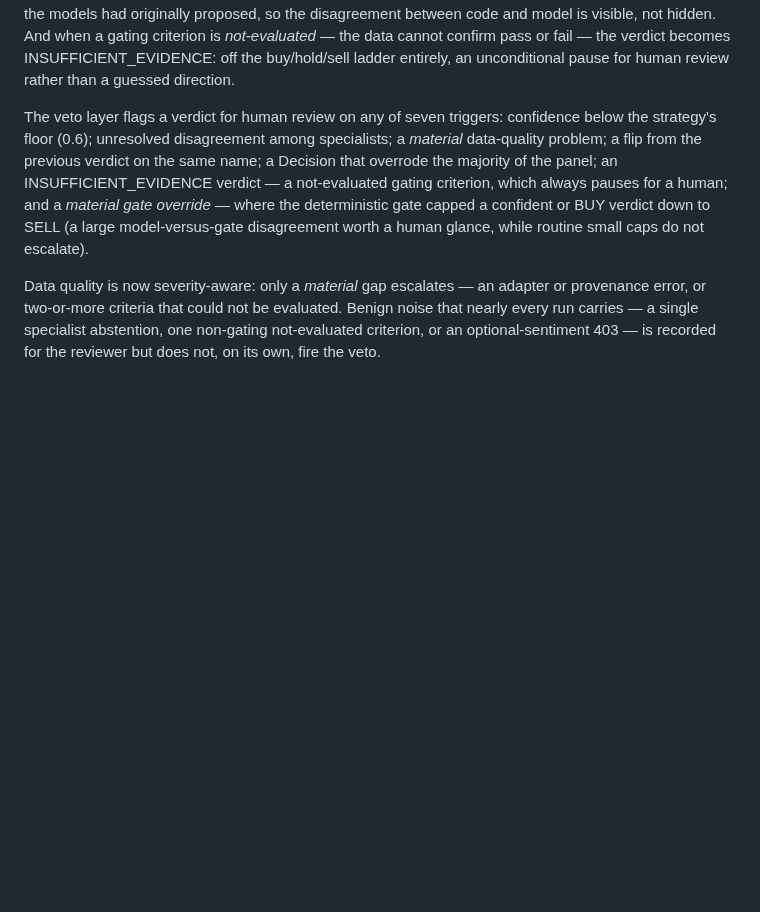
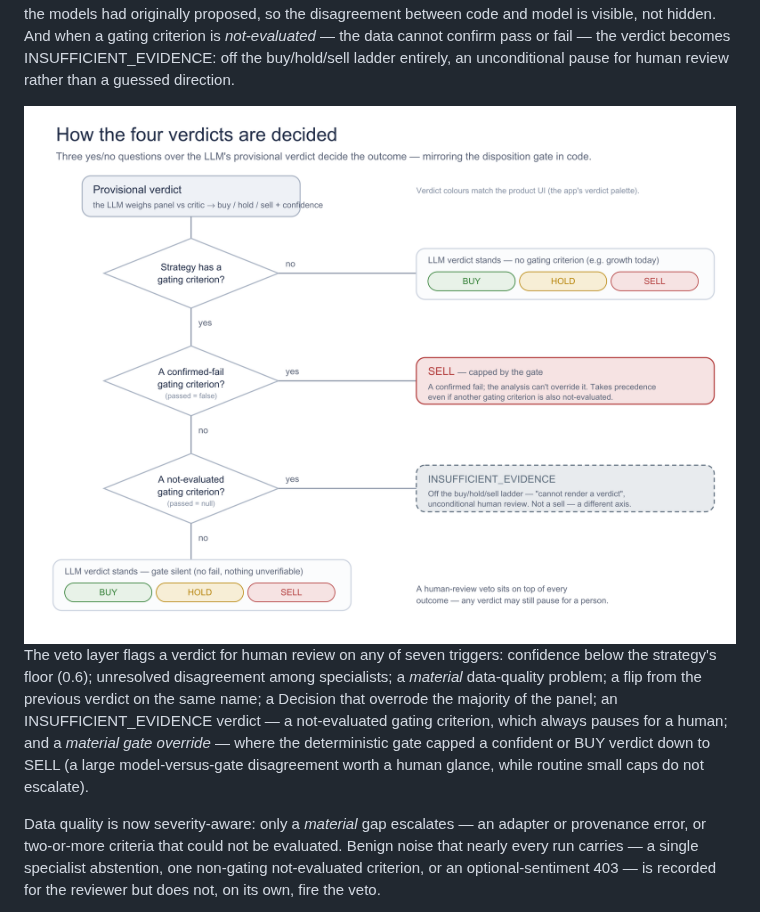
Before and after one commit to kayvonsalari/aristos-council, a Markdown page: docs/COUNCIL_EXPLAINER.md, the part around the change. GitHub-like rendering; pictures changed too: docs/decision_logic.png (added); blank space fills up the shorter version.

Commit message:
Decision-logic diagram: four-verdict branching for the explainer (matches decide() + app verdict colours)

```diff
--- a/docs/COUNCIL_EXPLAINER.md
+++ b/docs/COUNCIL_EXPLAINER.md
@@ -60,6 +60,8 @@ originally proposed, so the disagreement between code and model is visible, not
 when a gating criterion is *not-evaluated* — the data cannot confirm pass or fail — the verdict
 becomes INSUFFICIENT_EVIDENCE: off the buy/hold/sell ladder entirely, an unconditional pause
 for human review rather than a guessed direction.
+
+<img src="decision_logic.png" alt="How the four verdicts (buy/hold/sell/insufficient-evidence) are decided" width="760">
 
 The veto layer flags a verdict for human review on any of seven triggers: confidence below
 the strategy's floor (0.6); unresolved disagreement among specialists; a *material*
```
Also changed, not shown: 1 other file.
